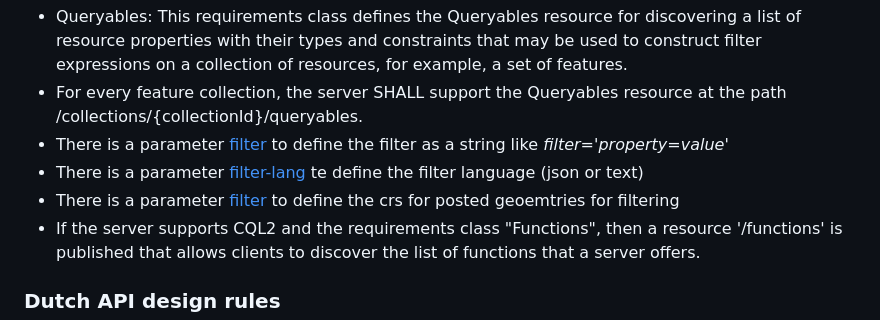
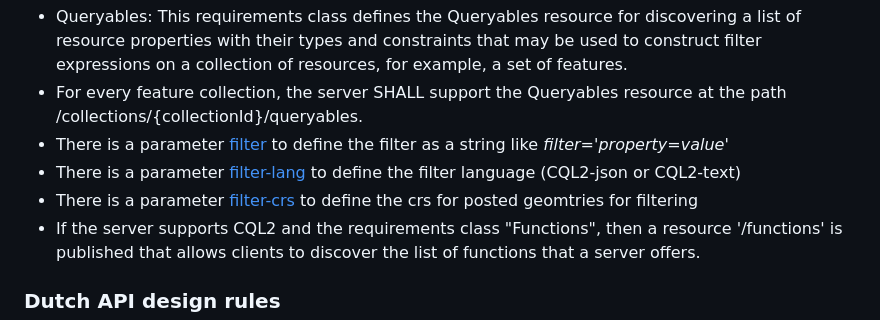
Before and after one commit to Geonovum/ogc-api-features-guideline, a Markdown page: Requirements.md, the part around the change. GitHub-like rendering.

```diff
--- a/Requirements.md
+++ b/Requirements.md
@@ -74,8 +74,8 @@ Some of them are listed below:
 - Queryables: This requirements class defines the Queryables resource for discovering a list of resource properties with their types and constraints that may be used to construct filter expressions on a collection of resources, for example, a set of features.
 - For every feature collection, the server SHALL support the Queryables resource at the path /collections/{collectionId}/queryables.
 - There is a parameter [filter](https://www.opengis.net/doc/IS/ogcapi-features-3/1.0#filter-param) to define the filter as a string like _filter='property=value'_
-- There is a parameter [filter-lang](https://www.opengis.net/doc/IS/ogcapi-features-3/1.0#filter-lang-param)  te define the filter language (json or text)
-- There is a parameter [filter](https://www.opengis.net/doc/IS/ogcapi-features-3/1.0#filter-crs-param) to define the crs for posted geoemtries for filtering
+- There is a parameter [filter-lang](https://www.opengis.net/doc/IS/ogcapi-features-3/1.0#filter-lang-param)  to define the filter language (CQL2-json or CQL2-text)
+- There is a parameter [filter-crs](https://www.opengis.net/doc/IS/ogcapi-features-3/1.0#filter-crs-param) to define the crs for posted geomtries for filtering
 - If the server supports CQL2 and the requirements class "Functions", then a resource '/functions' is published that allows clients to discover the list of functions that a server offers.
 
 
```
